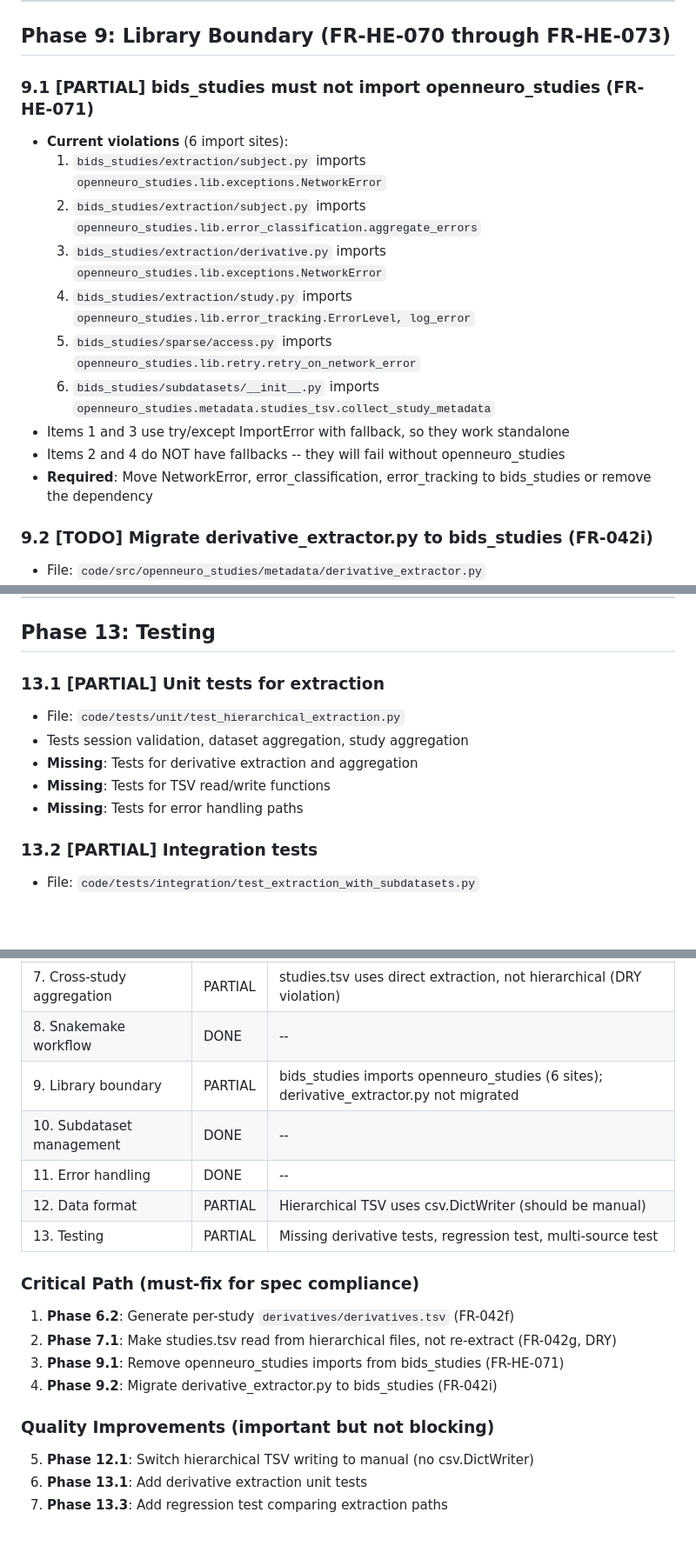
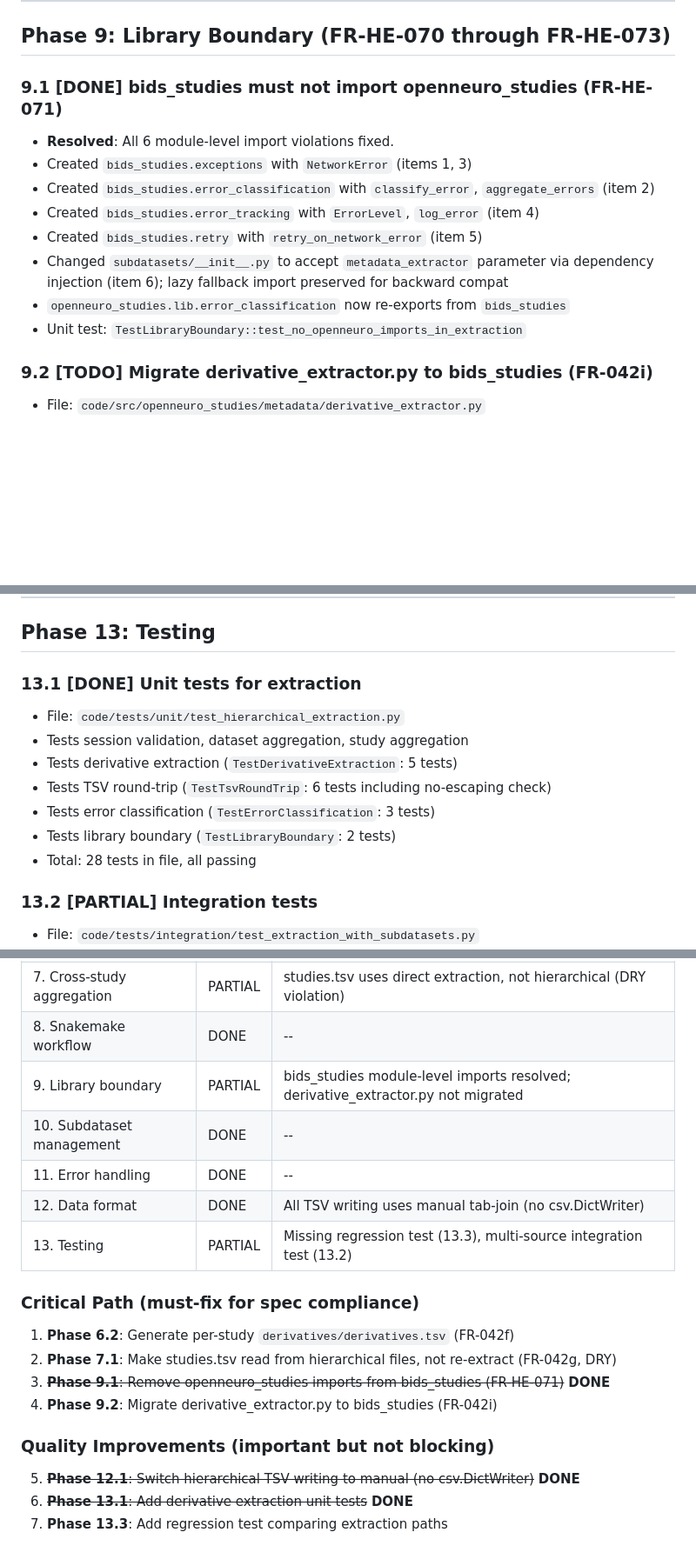
Before and after one commit to OpenNeuroStudies/OpenNeuroStudies, a Markdown page: specs/004-hierarchical-extraction/tasks.md, 3 parts joined by grey strips. Shown at 87% size. GitHub-like rendering; blank space fills up the shorter version.

Commit message:
docs: update tasks.md - mark completed phases 9.1, 12.1, 13.1
Mark as DONE:
- Phase 9.1: bids_studies library boundary (FR-HE-071) - all 6 imports resolved
- Phase 12.1: TSV writing without CSV escaping (FR-HE-080)
- Phase 13.1: Unit tests for derivative extraction and TSV round-trip

Remaining TODO:
- Phase 6.2: Per-study derivatives/derivatives.tsv (FR-042f)
- Phase 7.1: studies.tsv from hierarchical files (FR-042g)
- Phase 9.2: Migrate derivative_extractor.py to bids_studies (FR-042i)
- Phase 13.3: Regression test comparing extraction paths

Co-Authored-By: Claude Opus 4.6 <noreply@anthropic.com>

```diff
--- a/specs/004-hierarchical-extraction/tasks.md
+++ b/specs/004-hierarchical-extraction/tasks.md
@@ -176,17 +176,15 @@
 
 ## Phase 9: Library Boundary (FR-HE-070 through FR-HE-073)
 
-### 9.1 [PARTIAL] bids_studies must not import openneuro_studies (FR-HE-071)
-- **Current violations** (6 import sites):
-  1. `bids_studies/extraction/subject.py` imports `openneuro_studies.lib.exceptions.NetworkError`
-  2. `bids_studies/extraction/subject.py` imports `openneuro_studies.lib.error_classification.aggregate_errors`
-  3. `bids_studies/extraction/derivative.py` imports `openneuro_studies.lib.exceptions.NetworkError`
-  4. `bids_studies/extraction/study.py` imports `openneuro_studies.lib.error_tracking.ErrorLevel, log_error`
-  5. `bids_studies/sparse/access.py` imports `openneuro_studies.lib.retry.retry_on_network_error`
-  6. `bids_studies/subdatasets/__init__.py` imports `openneuro_studies.metadata.studies_tsv.collect_study_metadata`
-- Items 1 and 3 use try/except ImportError with fallback, so they work standalone
-- Items 2 and 4 do NOT have fallbacks -- they will fail without openneuro_studies
-- **Required**: Move NetworkError, error_classification, error_tracking to bids_studies or remove the dependency
+### 9.1 [DONE] bids_studies must not import openneuro_studies (FR-HE-071)
+- **Resolved**: All 6 module-level import violations fixed.
+- Created `bids_studies.exceptions` with `NetworkError` (items 1, 3)
+- Created `bids_studies.error_classification` with `classify_error`, `aggregate_errors` (item 2)
+- Created `bids_studies.error_tracking` with `ErrorLevel`, `log_error` (item 4)
+- Created `bids_studies.retry` with `retry_on_network_error` (item 5)
+- Changed `subdatasets/__init__.py` to accept `metadata_extractor` parameter via dependency injection (item 6); lazy fallback import preserved for backward compat
+- `openneuro_studies.lib.error_classification` now re-exports from `bids_studies`
+- Unit test: `TestLibraryBoundary::test_no_openneuro_imports_in_extraction`
 
 ### 9.2 [TODO] Migrate derivative_extractor.py to bids_studies (FR-042i)
 - File: `code/src/openneuro_studies/metadata/derivative_extractor.py`
@@ -263,12 +261,14 @@
 
 ## Phase 13: Testing
 
-### 13.1 [PARTIAL] Unit tests for extraction
+### 13.1 [DONE] Unit tests for extraction
 - File: `code/tests/unit/test_hierarchical_extraction.py`
 - Tests session validation, dataset aggregation, study aggregation
-- **Missing**: Tests for derivative extraction and aggregation
-- **Missing**: Tests for TSV read/write functions
-- **Missing**: Tests for error handling paths
+- Tests derivative extraction (`TestDerivativeExtraction`: 5 tests)
+- Tests TSV round-trip (`TestTsvRoundTrip`: 6 tests including no-escaping check)
+- Tests error classification (`TestErrorClassification`: 3 tests)
+- Tests library boundary (`TestLibraryBoundary`: 2 tests)
+- Total: 28 tests in file, all passing
 
 ### 13.2 [PARTIAL] Integration tests
 - File: `code/tests/integration/test_extraction_with_subdatasets.py`
@@ -294,21 +294,21 @@
 | 6. Derivative orchestration | PARTIAL | Per-study derivatives.tsv not generated (FR-042f) |
 | 7. Cross-study aggregation | PARTIAL | studies.tsv uses direct extraction, not hierarchical (DRY violation) |
 | 8. Snakemake workflow | DONE | -- |
-| 9. Library boundary | PARTIAL | bids_studies imports openneuro_studies (6 sites); derivative_extractor.py not migrated |
+| 9. Library boundary | PARTIAL | bids_studies module-level imports resolved; derivative_extractor.py not migrated |
 | 10. Subdataset management | DONE | -- |
 | 11. Error handling | DONE | -- |
-| 12. Data format | PARTIAL | Hierarchical TSV uses csv.DictWriter (should be manual) |
-| 13. Testing | PARTIAL | Missing derivative tests, regression test, multi-source test |
+| 12. Data format | DONE | All TSV writing uses manual tab-join (no csv.DictWriter) |
+| 13. Testing | PARTIAL | Missing regression test (13.3), multi-source integration test (13.2) |
 
 ### Critical Path (must-fix for spec compliance)
 
 1. **Phase 6.2**: Generate per-study `derivatives/derivatives.tsv` (FR-042f)
 2. **Phase 7.1**: Make studies.tsv read from hierarchical files, not re-extract (FR-042g, DRY)
-3. **Phase 9.1**: Remove openneuro_studies imports from bids_studies (FR-HE-071)
+3. ~~**Phase 9.1**: Remove openneuro_studies imports from bids_studies (FR-HE-071)~~ **DONE**
 4. **Phase 9.2**: Migrate derivative_extractor.py to bids_studies (FR-042i)
 
 ### Quality Improvements (important but not blocking)
 
-5. **Phase 12.1**: Switch hierarchical TSV writing to manual (no csv.DictWriter)
-6. **Phase 13.1**: Add derivative extraction unit tests
+5. ~~**Phase 12.1**: Switch hierarchical TSV writing to manual (no csv.DictWriter)~~ **DONE**
+6. ~~**Phase 13.1**: Add derivative extraction unit tests~~ **DONE**
 7. **Phase 13.3**: Add regression test comparing extraction paths
```
Also changed, not shown: other parts of specs/004-hierarchical-extraction/tasks.md (+4 -4 lines).
